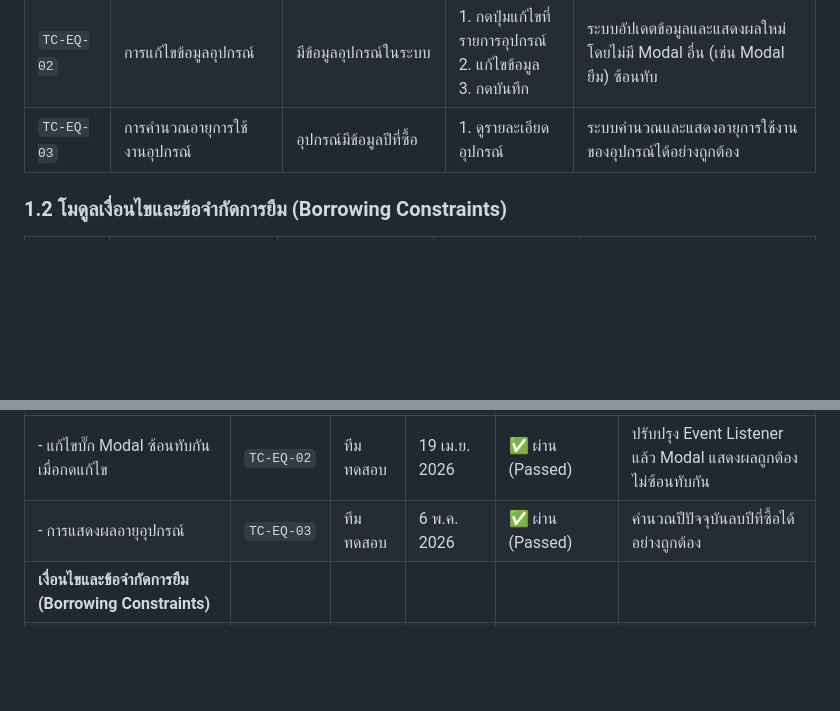
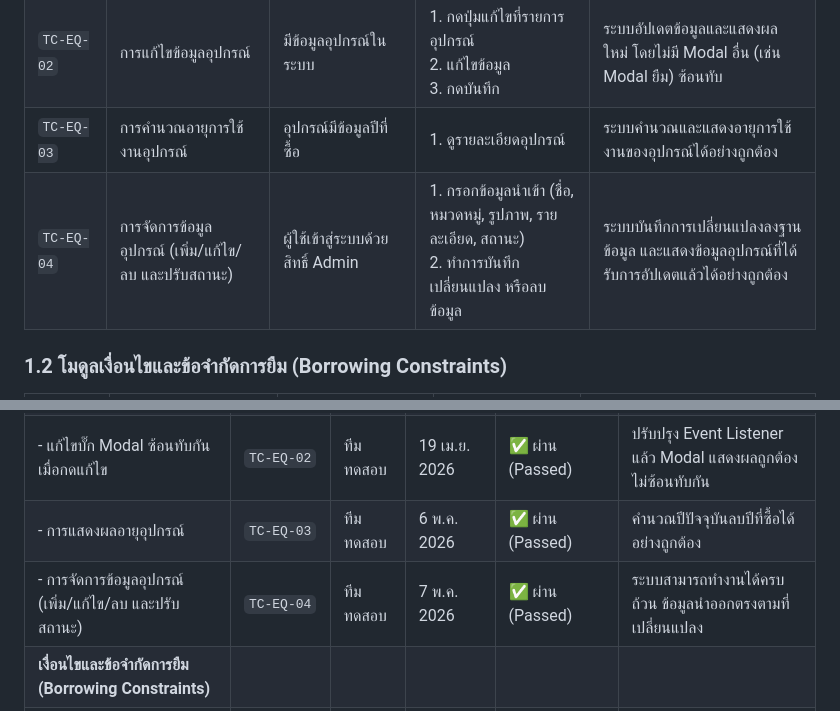
Before and after one commit to ChayapolDansikaew/equipment-borrowing-system, a Markdown page: system_testing_report.md, 2 parts joined by grey strips. Drawn GitHub-style; blank space fills up the shorter version.

Commit message:
docs: add equipment management test case matching table 3.2

```diff
--- a/system_testing_report.md
+++ b/system_testing_report.md
@@ -15,6 +15,7 @@
 | `TC-EQ-01` | การเพิ่มอุปกรณ์และระบุปีที่ซื้อ (Purchase Year) | ผู้ใช้เข้าสู่ระบบด้วยสิทธิ์ผู้ดูแลระบบ (Admin) | 1. ไปที่เมนูจัดการอุปกรณ์<br>2. กรอกข้อมูลอุปกรณ์และระบุปีที่ซื้อ<br>3. กดบันทึก | ระบบบันทึกข้อมูลอุปกรณ์พร้อมปีที่ซื้อลงฐานข้อมูลและแสดงผลบนตารางได้อย่างถูกต้อง |
 | `TC-EQ-02` | การแก้ไขข้อมูลอุปกรณ์ | มีข้อมูลอุปกรณ์ในระบบ | 1. กดปุ่มแก้ไขที่รายการอุปกรณ์<br>2. แก้ไขข้อมูล<br>3. กดบันทึก | ระบบอัปเดตข้อมูลและแสดงผลใหม่ โดยไม่มี Modal อื่น (เช่น Modal ยืม) ซ้อนทับ |
 | `TC-EQ-03` | การคำนวณอายุการใช้งานอุปกรณ์ | อุปกรณ์มีข้อมูลปีที่ซื้อ | 1. ดูรายละเอียดอุปกรณ์ | ระบบคำนวณและแสดงอายุการใช้งานของอุปกรณ์ได้อย่างถูกต้อง |
+| `TC-EQ-04` | การจัดการข้อมูลอุปกรณ์ (เพิ่ม/แก้ไข/ลบ และปรับสถานะ) | ผู้ใช้เข้าสู่ระบบด้วยสิทธิ์ Admin | 1. กรอกข้อมูลนำเข้า (ชื่อ, หมวดหมู่, รูปภาพ, รายละเอียด, สถานะ)<br>2. ทำการบันทึก เปลี่ยนแปลง หรือลบข้อมูล | ระบบบันทึกการเปลี่ยนแปลงลงฐานข้อมูล และแสดงข้อมูลอุปกรณ์ที่ได้รับการอัปเดตแล้วได้อย่างถูกต้อง |
 
 ### 1.2 โมดูลเงื่อนไขและข้อจำกัดการยืม (Borrowing Constraints)
 | รหัสการทดสอบ | สิ่งที่ต้องการทดสอบ (Test Case) | เงื่อนไขก่อนการทดสอบ (Pre-condition) | ขั้นตอนการทดสอบ (Test Steps) | ผลลัพธ์ที่คาดหวัง (Expected Result) |
@@ -57,6 +58,7 @@
 | - การบันทึกข้อมูลปีที่ซื้อ (Purchase Year) | `TC-EQ-01` | ทีมทดสอบ | 6 พ.ค. 2026 | ✅ ผ่าน (Passed) | ข้อมูลถูกบันทึกลงฐานข้อมูลและแสดงในตาราง Admin ถูกต้อง |
 | - แก้ไขบั๊ก Modal ซ้อนทับกันเมื่อกดแก้ไข | `TC-EQ-02` | ทีมทดสอบ | 19 เม.ย. 2026 | ✅ ผ่าน (Passed) | ปรับปรุง Event Listener แล้ว Modal แสดงผลถูกต้อง ไม่ซ้อนทับกัน |
 | - การแสดงผลอายุอุปกรณ์ | `TC-EQ-03` | ทีมทดสอบ | 6 พ.ค. 2026 | ✅ ผ่าน (Passed) | คำนวณปีปัจจุบันลบปีที่ซื้อได้อย่างถูกต้อง |
+| - การจัดการข้อมูลอุปกรณ์ (เพิ่ม/แก้ไข/ลบ และปรับสถานะ) | `TC-EQ-04` | ทีมทดสอบ | 7 พ.ค. 2026 | ✅ ผ่าน (Passed) | ระบบสามารถทำงานได้ครบถ้วน ข้อมูลนำออกตรงตามที่เปลี่ยนแปลง |
 | **เงื่อนไขและข้อจำกัดการยืม (Borrowing Constraints)** |
 | - การบล็อกคำขอในวันเสาร์-อาทิตย์ | `TC-BC-01` | ทีมทดสอบ | 21 เม.ย. 2026 | ✅ ผ่าน (Passed) | Date picker ไม่สามารถเลือกวันหยุดได้ และระบบหลังบ้านบล็อกซ้ำอีกชั้น |
 | - การจำกัดจำนวนยืม 3 ชิ้น / 1 หมวดหมู่ | `TC-BC-02, TC-BC-03` | ทีมทดสอบ | 28 เม.ย. 2026 | ✅ ผ่าน (Passed) | UI และ Backend ตรวจสอบเงื่อนไขได้ถูกต้อง แจ้งเตือนผู้ใช้ชัดเจน |
```
